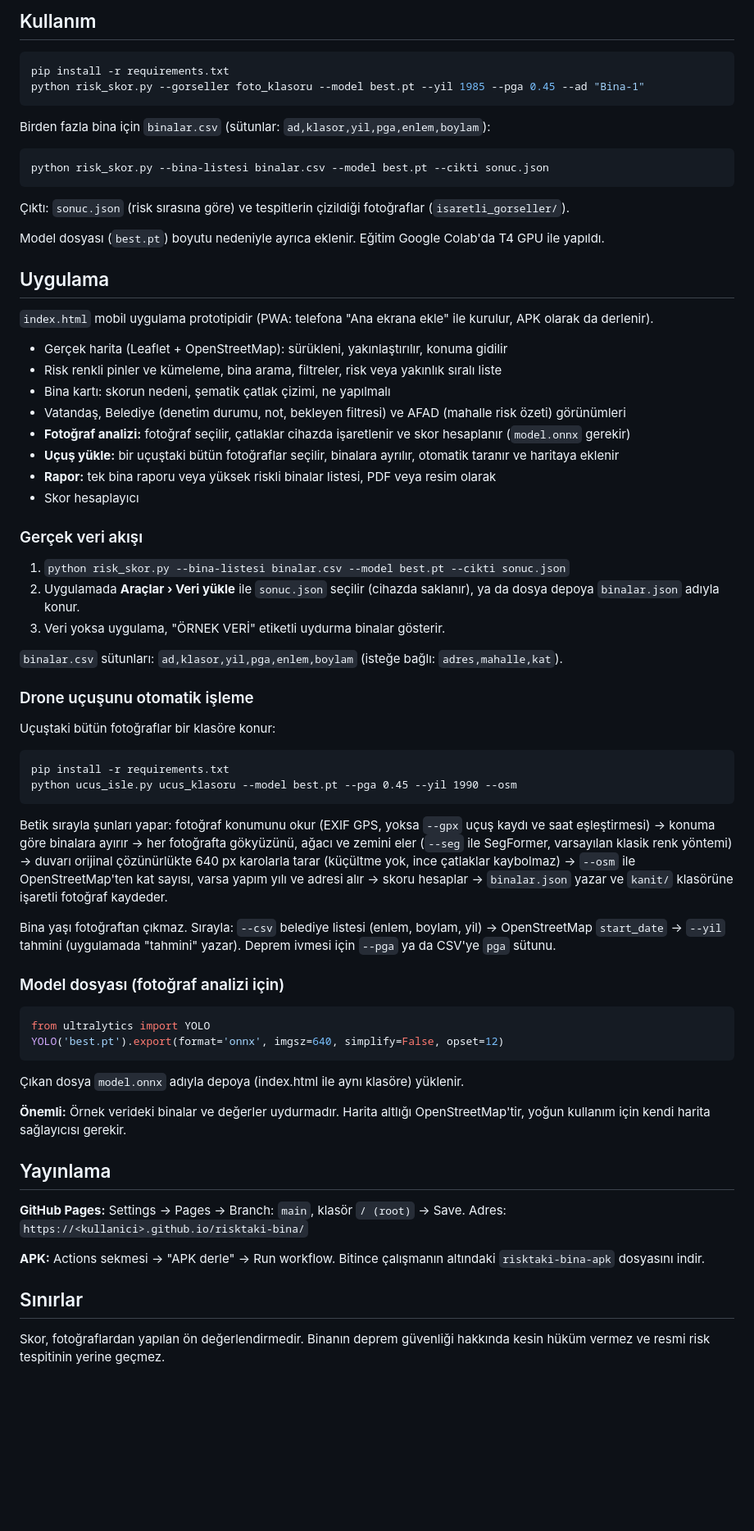
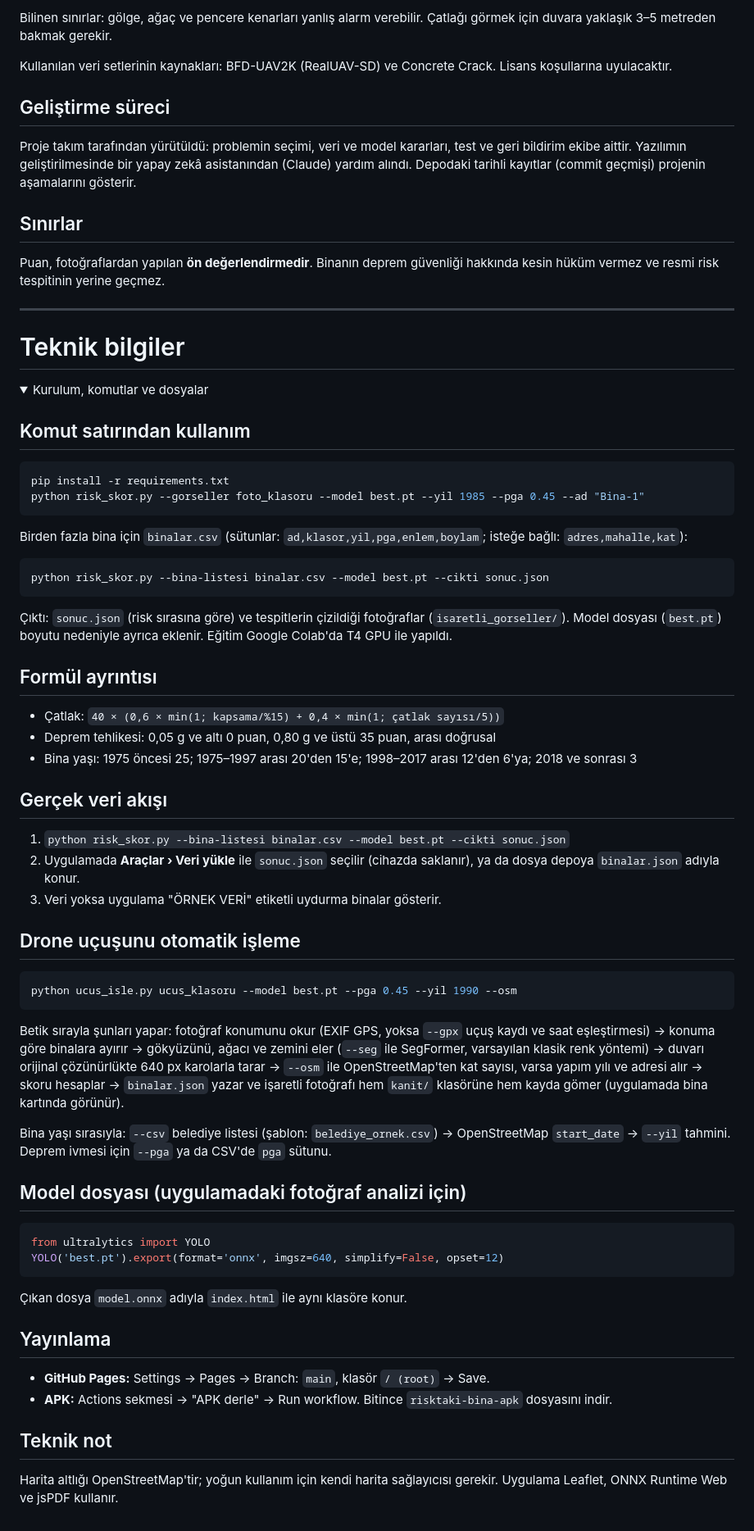
Before and after one commit to FeyzaDedeoluk/risktaki-bina, a Markdown page: README.md, the part around one of its changes. Shown at 82% size. GitHub-like rendering; folded sections open; blank space fills up the shorter version.

````diff
--- a/README.md
+++ b/README.md
@@ -35,72 +61,76 @@ Veri artınca model belirgin biçimde iyileşti. Mevcut veri genel beton çatla
 
-## Kullanım
+Bilinen sınırlar: gölge, ağaç ve pencere kenarları yanlış alarm verebilir. Çatlağı görmek için duvara yaklaşık 3–5 metreden bakmak gerekir.
+
+Kullanılan veri setlerinin kaynakları: BFD-UAV2K (RealUAV-SD) ve Concrete Crack. Lisans koşullarına uyulacaktır.
+
+## Geliştirme süreci
+
+Proje takım tarafından yürütüldü: problemin seçimi, veri ve model kararları, test ve geri bildirim ekibe aittir. Yazılımın geliştirilmesinde bir yapay zekâ asistanından (Claude) yardım alındı. Depodaki tarihli kayıtlar (commit geçmişi) projenin aşamalarını gösterir.
+
+## Sınırlar
+
+Puan, fotoğraflardan yapılan **ön değerlendirmedir**. Binanın deprem güvenliği hakkında kesin hüküm vermez ve resmi risk tespitinin yerine geçmez.
+
+---
+
+# Teknik bilgiler
+
+<details>
+<summary>Kurulum, komutlar ve dosyalar</summary>
+
+## Komut satırından kullanım
 
 ```bash
 pip install -r requirements.txt
 python risk_skor.py --gorseller foto_klasoru --model best.pt --yil 1985 --pga 0.45 --ad "Bina-1"
 ```
 
-Birden fazla bina için `binalar.csv` (sütunlar: `ad,klasor,yil,pga,enlem,boylam`):
+Birden fazla bina için `binalar.csv` (sütunlar: `ad,klasor,yil,pga,enlem,boylam`; isteğe bağlı: `adres,mahalle,kat`):
 
 ```bash
 python risk_skor.py --bina-listesi binalar.csv --model best.pt --cikti sonuc.json
 ```
 
-Çıktı: `sonuc.json` (risk sırasına göre) ve tespitlerin çizildiği fotoğraflar (`isaretli_gorseller/`).
+Çıktı: `sonuc.json` (risk sırasına göre) ve tespitlerin çizildiği fotoğraflar (`isaretli_gorseller/`). Model dosyası (`best.pt`) boyutu nedeniyle ayrıca eklenir. Eğitim Google Colab'da T4 GPU ile yapıldı.
 
-Model dosyası (`best.pt`) boyutu nedeniyle ayrıca eklenir. Eğitim Google Colab'da T4 GPU ile yapıldı.
+## Formül ayrıntısı
 
-## Uygulama
+- Çatlak: `40 × (0,6 × min(1; kapsama/%15) + 0,4 × min(1; çatlak sayısı/5))`
+- Deprem tehlikesi: 0,05 g ve altı 0 puan, 0,80 g ve üstü 35 puan, arası doğrusal
+- Bina yaşı: 1975 öncesi 25; 1975–1997 arası 20'den 15'e; 1998–2017 arası 12'den 6'ya; 2018 ve sonrası 3
 
-`index.html` mobil uygulama prototipidir (PWA: telefona "Ana ekrana ekle" ile kurulur, APK olarak da derlenir).
-
-- Gerçek harita (Leaflet + OpenStreetMap): sürükleni, yakınlaştırılır, konuma gidilir
-- Risk renkli pinler ve kümeleme, bina arama, filtreler, risk veya yakınlık sıralı liste
-- Bina kartı: skorun nedeni, şematik çatlak çizimi, ne yapılmalı
-- Vatandaş, Belediye (denetim durumu, not, bekleyen filtresi) ve AFAD (mahalle risk özeti) görünümleri
-- **Fotoğraf analizi:** fotoğraf seçilir, çatlaklar cihazda işaretlenir ve skor hesaplanır (`model.onnx` gerekir)
-- **Uçuş yükle:** bir uçuştaki bütün fotoğraflar seçilir, binalara ayrılır, otomatik taranır ve haritaya eklenir
-- **Rapor:** tek bina raporu veya yüksek riskli binalar listesi, PDF veya resim olarak
-- Skor hesaplayıcı
-
-### Gerçek veri akışı
+## Gerçek veri akışı
 
 1. `python risk_skor.py --bina-listesi binalar.csv --model best.pt --cikti sonuc.json`
 2. Uygulamada **Araçlar › Veri yükle** ile `sonuc.json` seçilir (cihazda saklanır), ya da dosya depoya `binalar.json` adıyla konur.
-3. Veri yoksa uygulama, "ÖRNEK VERİ" etiketli uydurma binalar gösterir.
+3. Veri yoksa uygulama "ÖRNEK VERİ" etiketli uydurma binalar gösterir.
 
-`binalar.csv` sütunları: `ad,klasor,yil,pga,enlem,boylam` (isteğe bağlı: `adres,mahalle,kat`).
+## Drone uçuşunu otomatik işleme
 
-### Drone uçuşunu otomatik işleme
-
-Uçuştaki bütün fotoğraflar bir klasöre konur:
-
-```
-pip install -r requirements.txt
+```bash
 python ucus_isle.py ucus_klasoru --model best.pt --pga 0.45 --yil 1990 --osm
 ```
 
-Betik sırayla şunları yapar: fotoğraf konumunu okur (EXIF GPS, yoksa `--gpx` uçuş kaydı ve saat eşleştirmesi) → konuma göre binalara ayırır → her fotoğrafta gökyüzünü, ağacı ve zemini eler (`--seg` ile SegFormer, varsayılan klasik renk yöntemi) → duvarı orijinal çözünürlükte 640 px karolarla tarar (küçültme yok, ince çatlaklar kaybolmaz) → `--osm` ile OpenStreetMap'ten kat sayısı, varsa yapım yılı ve adresi alır → skoru hesaplar → `binalar.json` yazar ve `kanit/` klasörüne işaretli fotoğraf kaydeder.
+Betik sırayla şunları yapar: fotoğraf konumunu okur (EXIF GPS, yoksa `--gpx` uçuş kaydı ve saat eşleştirmesi) → konuma göre binalara ayırır → gökyüzünü, ağacı ve zemini eler (`--seg` ile SegFormer, varsayılan klasik renk yöntemi) → duvarı orijinal çözünürlükte 640 px karolarla tarar → `--osm` ile OpenStreetMap'ten kat sayısı, varsa yapım yılı ve adresi alır → skoru hesaplar → `binalar.json` yazar ve işaretli fotoğrafı hem `kanit/` klasörüne hem kayda gömer (uygulamada bina kartında görünür).
 
-Bina yaşı fotoğraftan çıkmaz. Sırayla: `--csv` belediye listesi (enlem, boylam, yil) → OpenStreetMap `start_date` → `--yil` tahmini (uygulamada "tahmini" yazar). Deprem ivmesi için `--pga` ya da CSV'ye `pga` sütunu.
+Bina yaşı sırasıyla: `--csv` belediye listesi (şablon: `belediye_ornek.csv`) → OpenStreetMap `start_date` → `--yil` tahmini. Deprem ivmesi için `--pga` ya da CSV'de `pga` sütunu.
 
-### Model dosyası (fotoğraf analizi için)
+## Model dosyası (uygulamadaki fotoğraf analizi için)
 
 ```python
 from ultralytics import YOLO
 YOLO('best.pt').export(format='onnx', imgsz=640, simplify=False, opset=12)
 ```
 
-Çıkan dosya `model.onnx` adıyla depoya (index.html ile aynı klasöre) yüklenir.
-
-**Önemli:** Örnek verideki binalar ve değerler uydurmadır. Harita altlığı OpenStreetMap'tir, yoğun kullanım için kendi harita sağlayıcısı gerekir.
+Çıkan dosya `model.onnx` adıyla `index.html` ile aynı klasöre konur.
 
 ## Yayınlama
 
-**GitHub Pages:** Settings → Pages → Branch: `main`, klasör `/ (root)` → Save. Adres: `https://<kullanici>.github.io/risktaki-bina/`
+- **GitHub Pages:** Settings → Pages → Branch: `main`, klasör `/ (root)` → Save.
+- **APK:** Actions sekmesi → "APK derle" → Run workflow. Bitince `risktaki-bina-apk` dosyasını indir.
 
-**APK:** Actions sekmesi → "APK derle" → Run workflow. Bitince çalışmanın altındaki `risktaki-bina-apk` dosyasını indir.
+## Teknik not
 
-## Sınırlar
+Harita altlığı OpenStreetMap'tir; yoğun kullanım için kendi harita sağlayıcısı gerekir. Uygulama Leaflet, ONNX Runtime Web ve jsPDF kullanır.
 
-Skor, fotoğraflardan yapılan ön değerlendirmedir. Binanın deprem güvenliği hakkında kesin hüküm vermez ve resmi risk tespitinin yerine geçmez.
+</details>
````
Also changed, not shown: other parts of README.md (+41 -15 lines).
